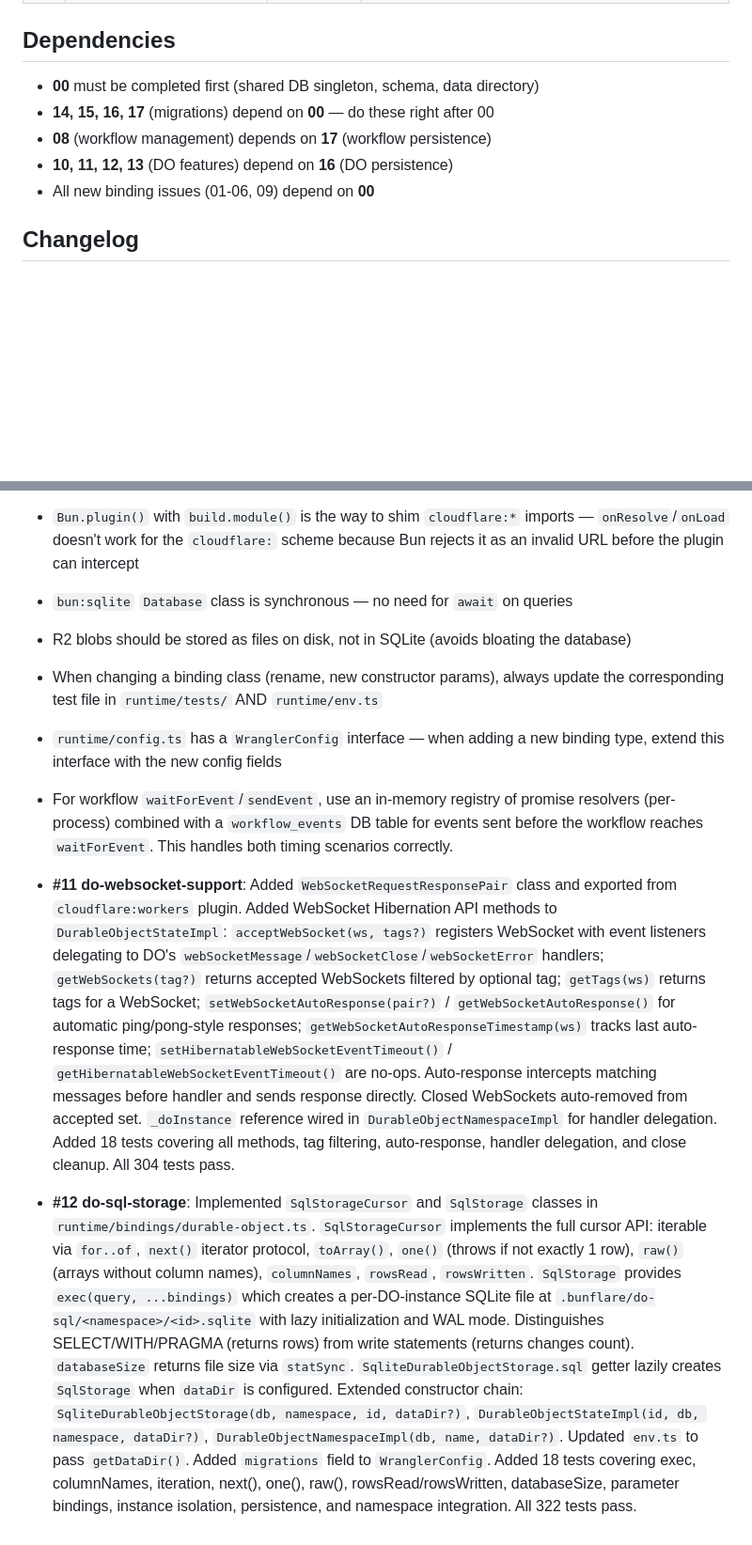
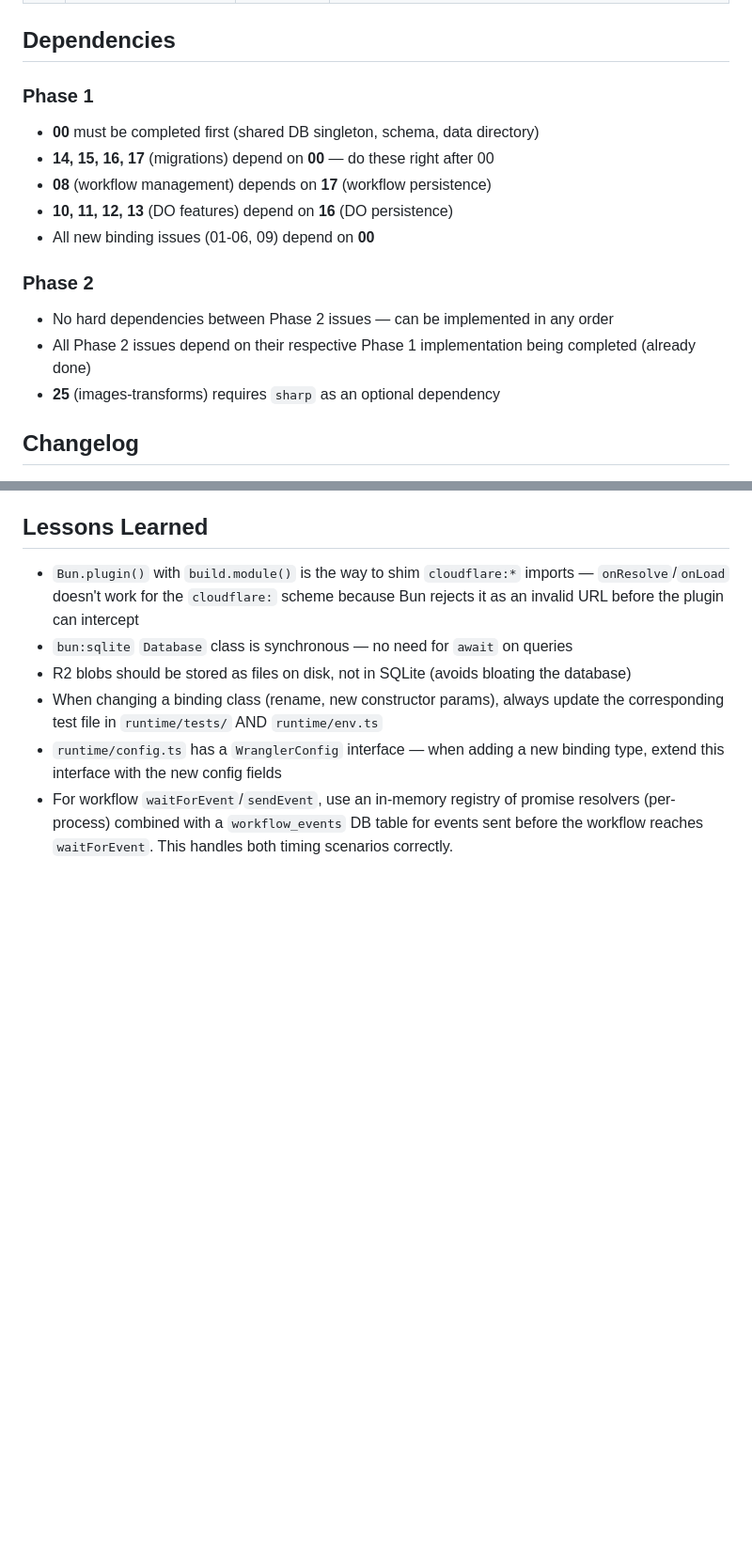
Before and after one commit to contember/lopata, a Markdown page: docs/STATUS.md, 2 parts joined by grey strips. Shown at 94% size. GitHub-like rendering; blank space fills up the shorter version.

```diff
--- a/docs/STATUS.md
+++ b/docs/STATUS.md
@@ -40,11 +59,17 @@ Issues are ordered by implementation priority. **Implement in this order.**
 
 ## Dependencies
 
+### Phase 1
 - **00** must be completed first (shared DB singleton, schema, data directory)
 - **14, 15, 16, 17** (migrations) depend on **00** — do these right after 00
 - **08** (workflow management) depends on **17** (workflow persistence)
 - **10, 11, 12, 13** (DO features) depend on **16** (DO persistence)
 - All new binding issues (01-06, 09) depend on **00**
+
+### Phase 2
+- No hard dependencies between Phase 2 issues — can be implemented in any order
+- All Phase 2 issues depend on their respective Phase 1 implementation being completed (already done)
+- **25** (images-transforms) requires `sharp` as an optional dependency
 
 ## Changelog
 
@@ -84,7 +115,3 @@ Issues are ordered by implementation priority. **Implement in this order.**
 - When changing a binding class (rename, new constructor params), always update the corresponding test file in `runtime/tests/` AND `runtime/env.ts`
 - `runtime/config.ts` has a `WranglerConfig` interface — when adding a new binding type, extend this interface with the new config fields
 - For workflow `waitForEvent`/`sendEvent`, use an in-memory registry of promise resolvers (per-process) combined with a `workflow_events` DB table for events sent before the workflow reaches `waitForEvent`. This handles both timing scenarios correctly.
-
-- **#11 do-websocket-support**: Added `WebSocketRequestResponsePair` class and exported from `cloudflare:workers` plugin. Added WebSocket Hibernation API methods to `DurableObjectStateImpl`: `acceptWebSocket(ws, tags?)` registers WebSocket with event listeners delegating to DO's `webSocketMessage`/`webSocketClose`/`webSocketError` handlers; `getWebSockets(tag?)` returns accepted WebSockets filtered by optional tag; `getTags(ws)` returns tags for a WebSocket; `setWebSocketAutoResponse(pair?)` / `getWebSocketAutoResponse()` for automatic ping/pong-style responses; `getWebSocketAutoResponseTimestamp(ws)` tracks last auto-response time; `setHibernatableWebSocketEventTimeout()` / `getHibernatableWebSocketEventTimeout()` are no-ops. Auto-response intercepts matching messages before handler and sends response directly. Closed WebSockets auto-removed from accepted set. `_doInstance` reference wired in `DurableObjectNamespaceImpl` for handler delegation. Added 18 tests covering all methods, tag filtering, auto-response, handler delegation, and close cleanup. All 304 tests pass.
-
-- **#12 do-sql-storage**: Implemented `SqlStorageCursor` and `SqlStorage` classes in `runtime/bindings/durable-object.ts`. `SqlStorageCursor` implements the full cursor API: iterable via `for..of`, `next()` iterator protocol, `toArray()`, `one()` (throws if not exactly 1 row), `raw()` (arrays without column names), `columnNames`, `rowsRead`, `rowsWritten`. `SqlStorage` provides `exec(query, ...bindings)` which creates a per-DO-instance SQLite file at `.bunflare/do-sql/<namespace>/<id>.sqlite` with lazy initialization and WAL mode. Distinguishes SELECT/WITH/PRAGMA (returns rows) from write statements (returns changes count). `databaseSize` returns file size via `statSync`. `SqliteDurableObjectStorage.sql` getter lazily creates `SqlStorage` when `dataDir` is configured. Extended constructor chain: `SqliteDurableObjectStorage(db, namespace, id, dataDir?)`, `DurableObjectStateImpl(id, db, namespace, dataDir?)`, `DurableObjectNamespaceImpl(db, name, dataDir?)`. Updated `env.ts` to pass `getDataDir()`. Added `migrations` field to `WranglerConfig`. Added 18 tests covering exec, columnNames, iteration, next(), one(), raw(), rowsRead/rowsWritten, databaseSize, parameter bindings, instance isolation, persistence, and namespace integration. All 322 tests pass.
```
Also changed, not shown: other parts of docs/STATUS.md (+42 -17 lines).
